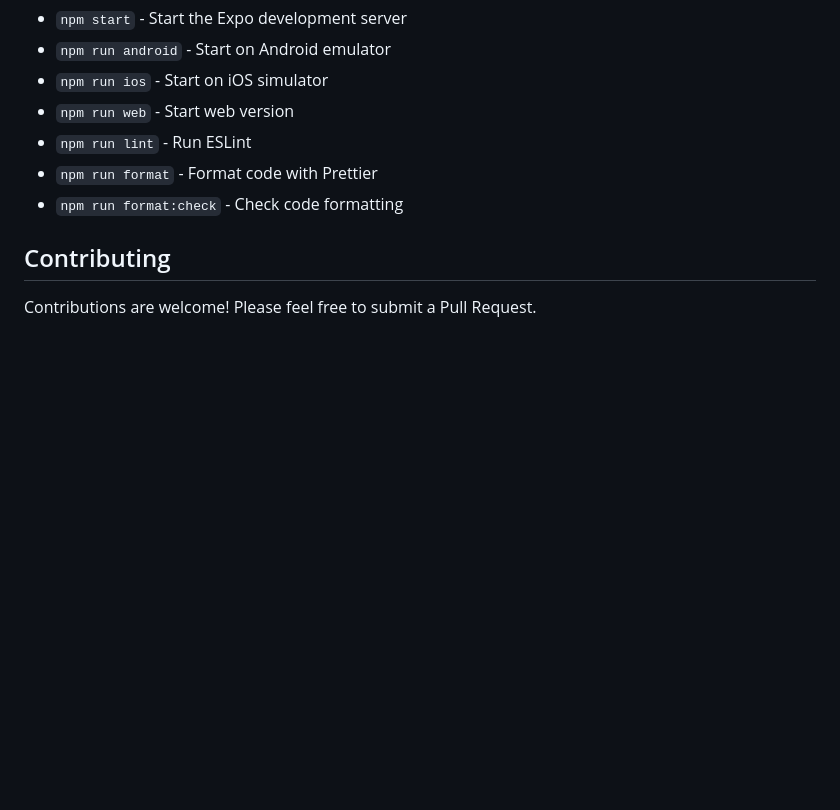
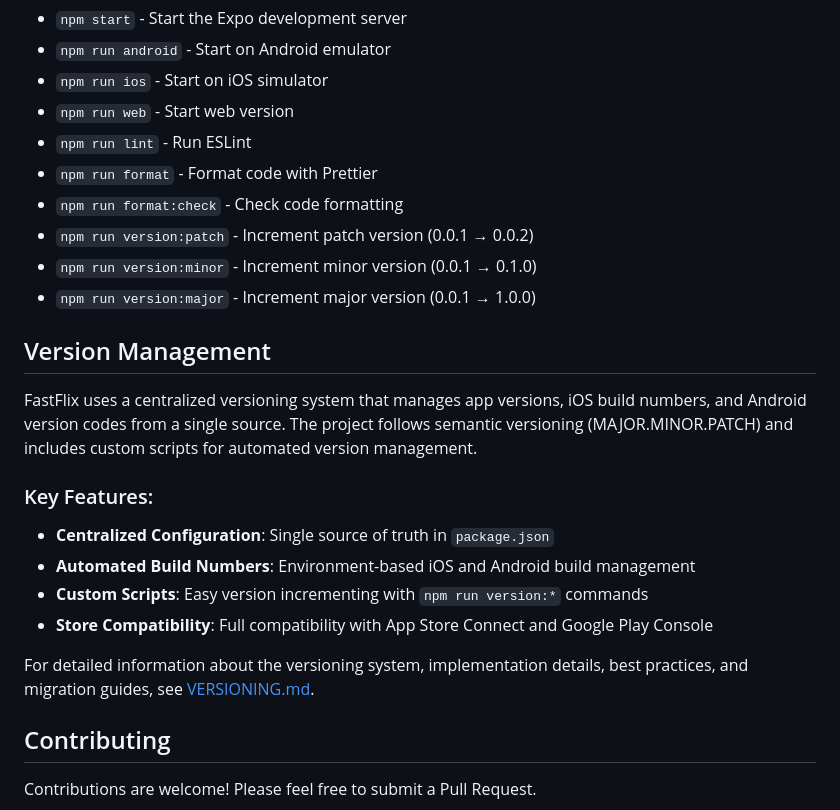
Before and after one commit to brazillierjo/fastflix, a Markdown page: README.md, the part around the change. Drawn GitHub-style; blank space fills up the shorter version.

Commit message:
docs: add version management section to readme

```diff
--- a/README.md
+++ b/README.md
@@ -173,6 +173,21 @@ fastflix/
 - `npm run lint` - Run ESLint
 - `npm run format` - Format code with Prettier
 - `npm run format:check` - Check code formatting
+- `npm run version:patch` - Increment patch version (0.0.1 → 0.0.2)
+- `npm run version:minor` - Increment minor version (0.0.1 → 0.1.0)
+- `npm run version:major` - Increment major version (0.0.1 → 1.0.0)
+
+## Version Management
+
+FastFlix uses a centralized versioning system that manages app versions, iOS build numbers, and Android version codes from a single source. The project follows semantic versioning (MAJOR.MINOR.PATCH) and includes custom scripts for automated version management.
+
+### Key Features:
+- **Centralized Configuration**: Single source of truth in `package.json`
+- **Automated Build Numbers**: Environment-based iOS and Android build management
+- **Custom Scripts**: Easy version incrementing with `npm run version:*` commands
+- **Store Compatibility**: Full compatibility with App Store Connect and Google Play Console
+
+For detailed information about the versioning system, implementation details, best practices, and migration guides, see [VERSIONING.md](VERSIONING.md).
 
 ## Contributing
 
```
